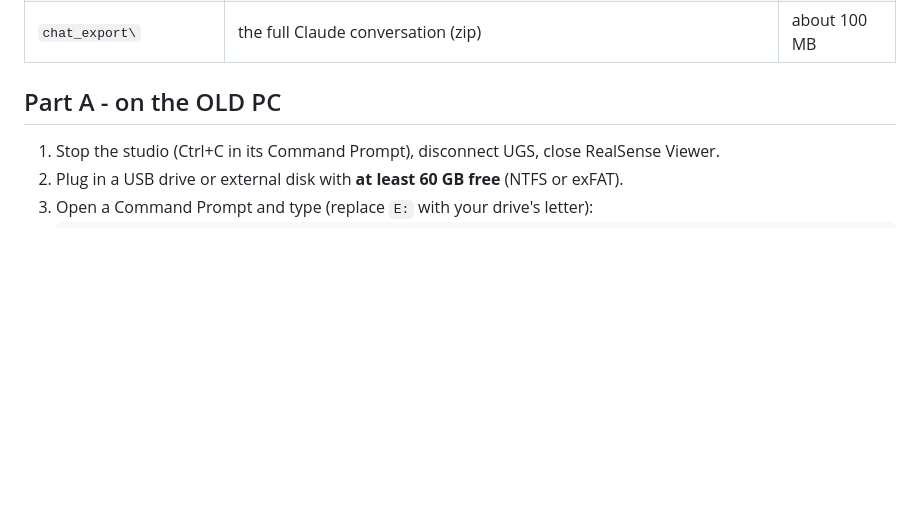
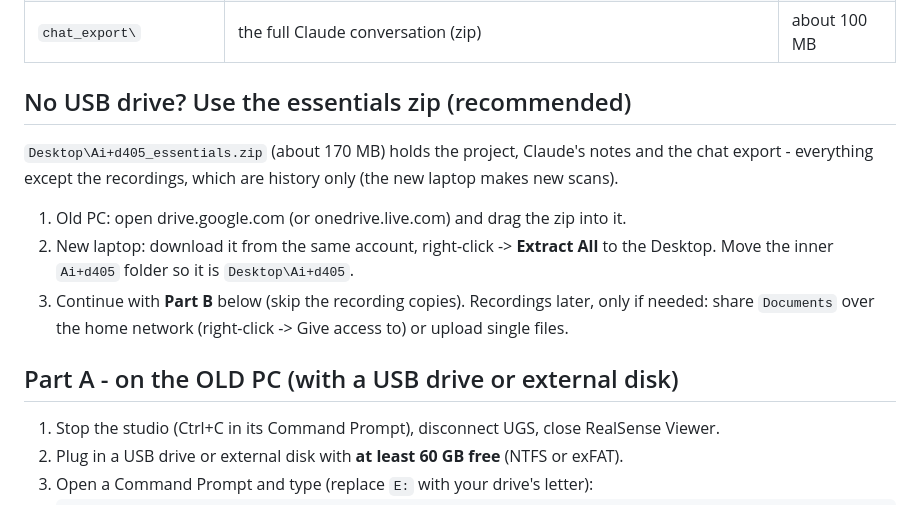
Before and after one commit to businessforkambojenterprises-lgtm/henna-program, a Markdown page: NEW_LAPTOP_SETUP.md, the part around the change. GitHub-like rendering; blank space fills up the shorter version.

Commit message:
Transfer guide: essentials zip via Google Drive or OneDrive when no USB drive is available
Co-Authored-By: Claude Opus 5.5 <noreply@anthropic.com>

```diff
--- a/NEW_LAPTOP_SETUP.md
+++ b/NEW_LAPTOP_SETUP.md
@@ -11,7 +11,17 @@ Nothing on the old PC is moved or deleted - keep it until the new laptop has pas
 | `claude_memory\` | Claude's saved notes for this project | tiny |
 | `chat_export\` | the full Claude conversation (zip) | about 100 MB |
 
-## Part A - on the OLD PC
+## No USB drive? Use the essentials zip (recommended)
+`Desktop\Ai+d405_essentials.zip` (about 170 MB) holds the project, Claude's notes and the chat export -
+everything except the recordings, which are history only (the new laptop makes new scans).
+1. Old PC: open drive.google.com (or onedrive.live.com) and drag the zip into it.
+2. New laptop: download it from the same account, right-click -> **Extract All** to the Desktop.
+   Move the inner `Ai+d405` folder so it is `Desktop\Ai+d405`.
+3. Continue with **Part B** below (skip the recording copies).
+Recordings later, only if needed: share `Documents` over the home network (right-click -> Give access to)
+or upload single files.
+
+## Part A - on the OLD PC (with a USB drive or external disk)
 1. Stop the studio (Ctrl+C in its Command Prompt), disconnect UGS, close RealSense Viewer.
 2. Plug in a USB drive or external disk with **at least 60 GB free** (NTFS or exFAT).
 3. Open a Command Prompt and type (replace `E:` with your drive's letter):
```
